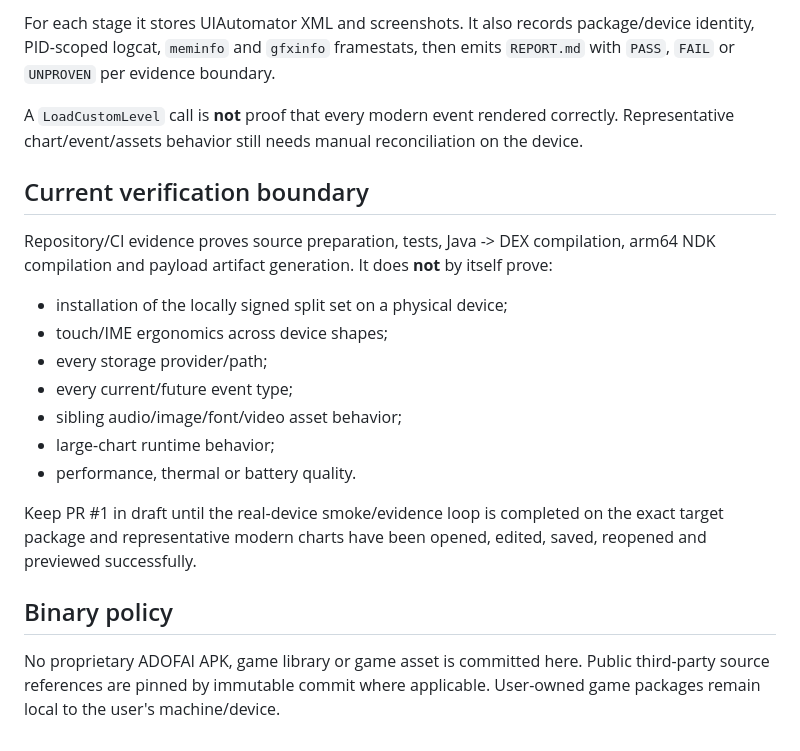
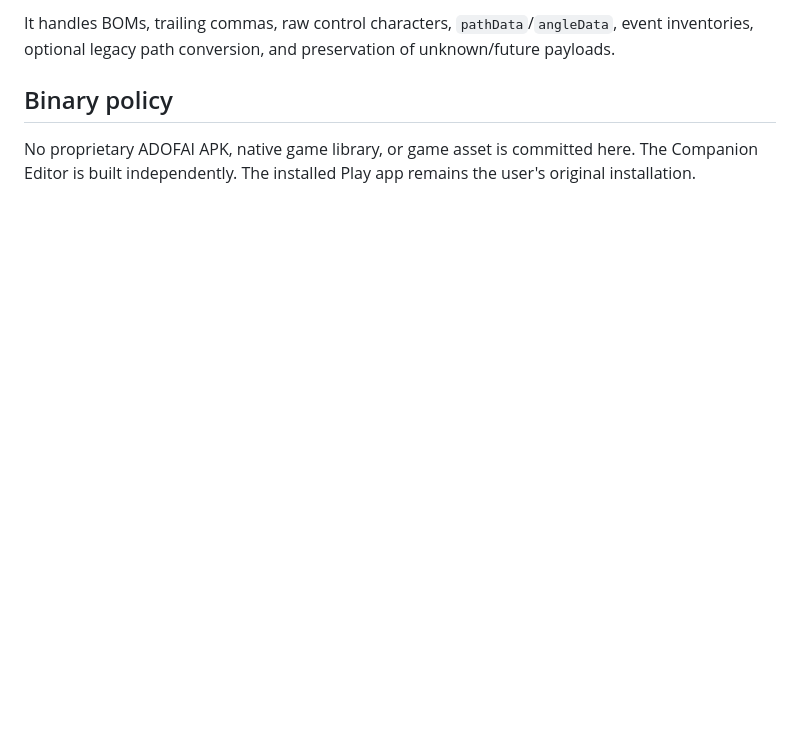
Before and after one commit to hoonex/adofai, a Markdown page: README.md, the part around one of its changes. Rendered like a GitHub page; blank space fills up the shorter version.

```diff
--- a/README.md
+++ b/README.md
@@ -123,21 +102,5 @@ The guided harness is deliberately non-destructive. It does not install, uninsta
-For each stage it stores UIAutomator XML and screenshots. It also records package/device identity, PID-scoped logcat, `meminfo` and `gfxinfo` framestats, then emits `REPORT.md` with `PASS`, `FAIL` or `UNPROVEN` per evidence boundary.
-
-A `LoadCustomLevel` call is **not** proof that every modern event rendered correctly. Representative chart/event/assets behavior still needs manual reconciliation on the device.
-
-## Current verification boundary
-
-Repository/CI evidence proves source preparation, tests, Java -> DEX compilation, arm64 NDK compilation and payload artifact generation. It does **not** by itself prove:
-
-- installation of the locally signed split set on a physical device;
-- touch/IME ergonomics across device shapes;
-- every storage provider/path;
-- every current/future event type;
-- sibling audio/image/font/video asset behavior;
-- large-chart runtime behavior;
-- performance, thermal or battery quality.
-
-Keep PR #1 in draft until the real-device smoke/evidence loop is completed on the exact target package and representative modern charts have been opened, edited, saved, reopened and previewed successfully.
+It handles BOMs, trailing commas, raw control characters, `pathData`/`angleData`, event inventories, optional legacy path conversion, and preservation of unknown/future payloads.
 
 ## Binary policy
 
-No proprietary ADOFAI APK, game library or game asset is committed here. Public third-party source references are pinned by immutable commit where applicable. User-owned game packages remain local to the user's machine/device.
+No proprietary ADOFAI APK, native game library, or game asset is committed here. The Companion Editor is built independently. The installed Play app remains the user's original installation.
```
Also changed, not shown: other parts of README.md (+81 -102 lines).
